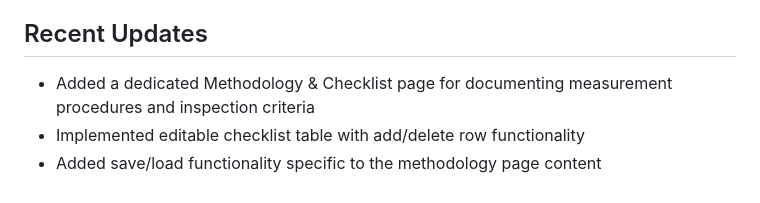
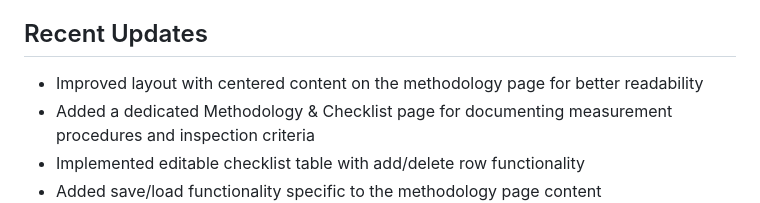
Before and after one commit to ericmwr/SOP_PR_CALC, a Markdown page: CURRENT_PROGRESS.md, the part around the change. Rendered like a GitHub page.

Commit message:
Update CURRENT_PROGRESS.md to include centered content improvement

```diff
--- a/CURRENT_PROGRESS.md
+++ b/CURRENT_PROGRESS.md
@@ -57,6 +57,7 @@ The SOP (Standard Operating Procedure) Calculator is a web application designed
 - Clear visual separation between main content and sidebar
 
 ## Recent Updates
+- Improved layout with centered content on the methodology page for better readability
 - Added a dedicated Methodology & Checklist page for documenting measurement procedures and inspection criteria
 - Implemented editable checklist table with add/delete row functionality
 - Added save/load functionality specific to the methodology page content
```
